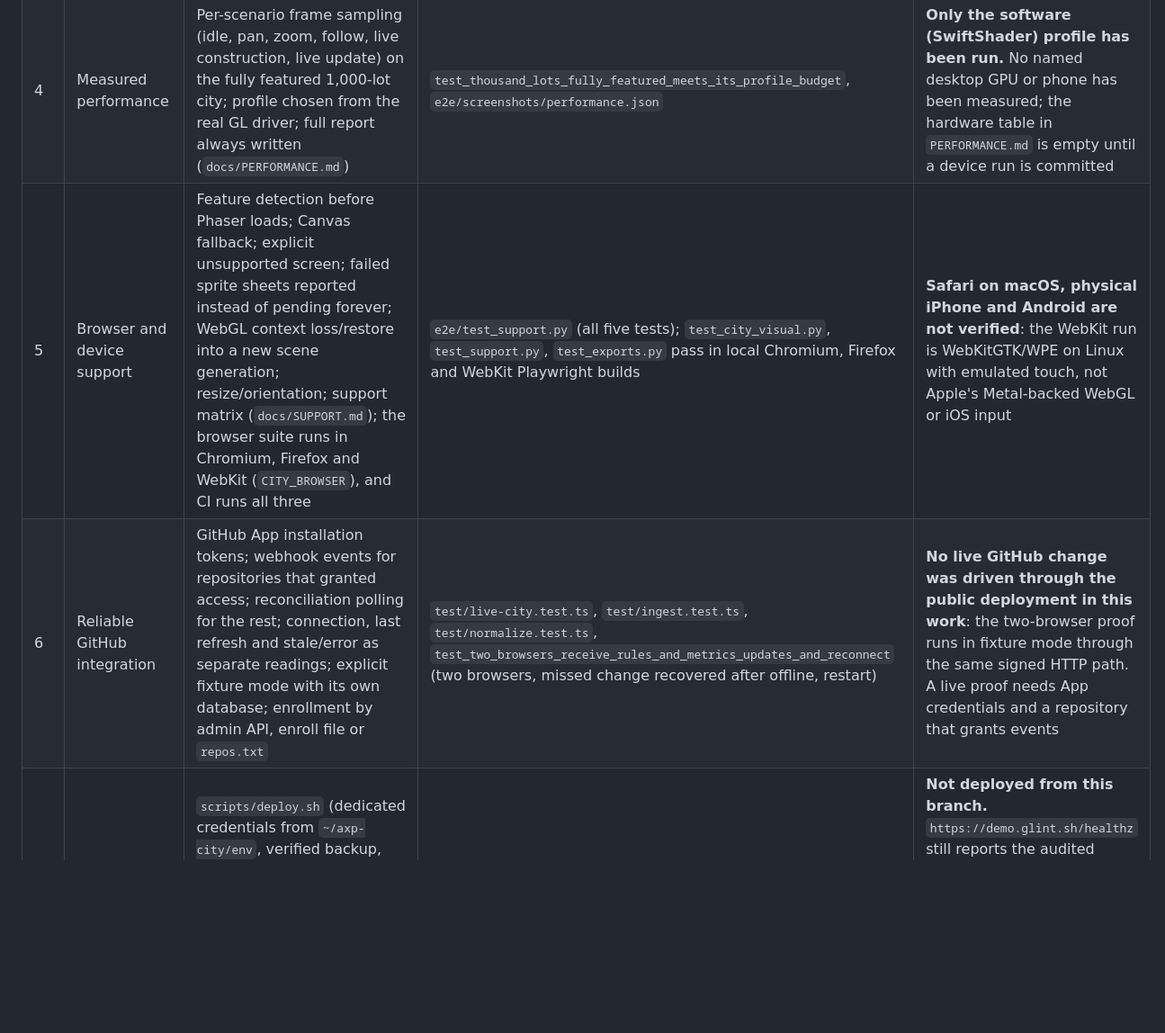
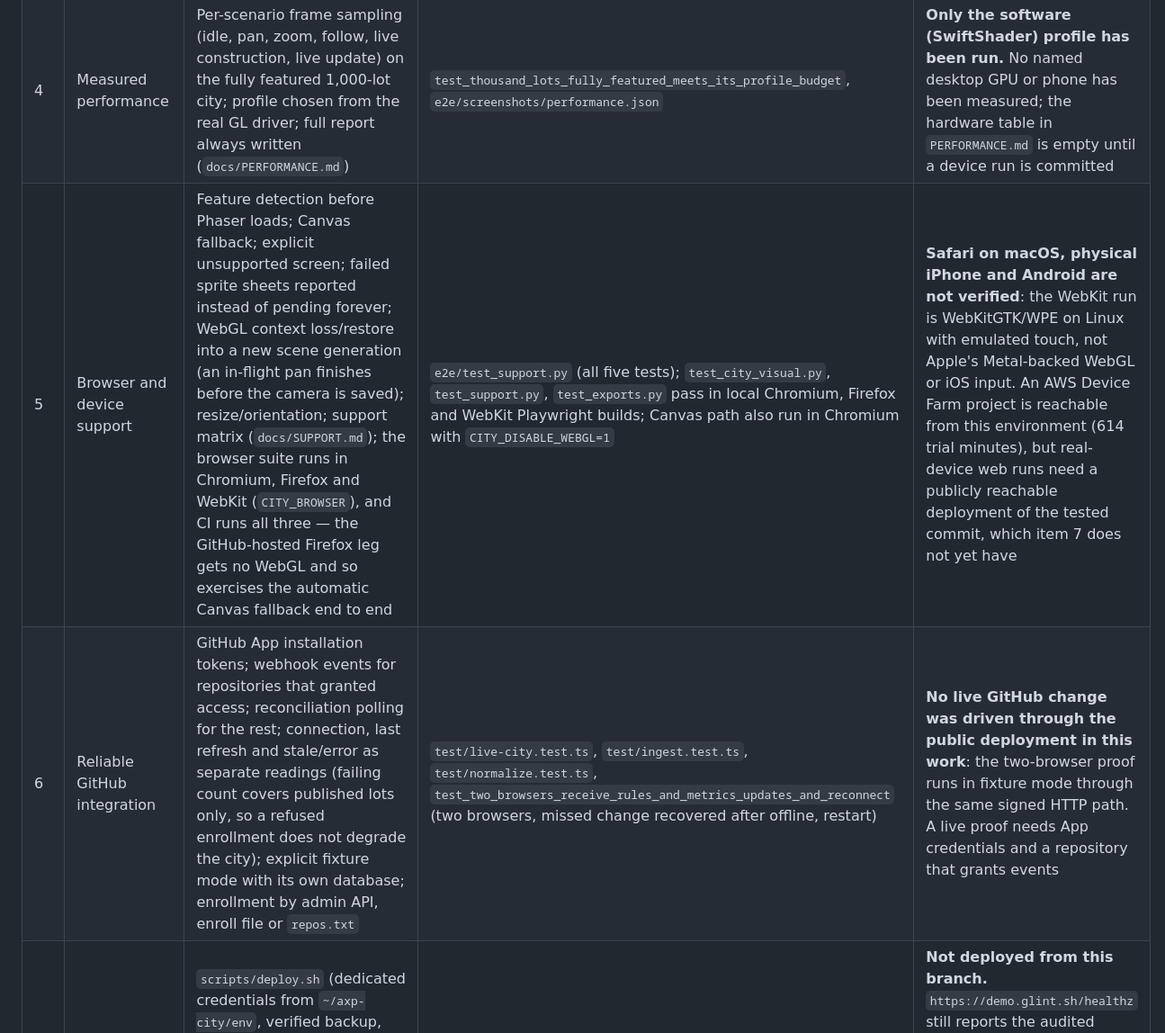
Before and after one commit to maceip/axp-city, a Markdown page: docs/RECONSTRUCTION-STATUS.md, the part around one of its changes. Shown at 90% size. GitHub-like rendering; blank space fills up the shorter version.

Commit message:
docs: Canvas-fallback Firefox leg, pan finish on context loss, published-only failing count, Device Farm limitation
Co-authored-by: rex <rex@stare.network>

```diff
--- a/docs/RECONSTRUCTION-STATUS.md
+++ b/docs/RECONSTRUCTION-STATUS.md
@@ -10,8 +10,8 @@ Companion to [`PHASER-RECONSTRUCTION-HANDOFF.md`](PHASER-RECONSTRUCTION-HANDOFF.
 | 2 | Complete Phaser interface | HUD is a Phaser scene: status plate, MASS bar, searchable census, inspect card, D-pad, zoom, home, overview, compass, interactive minimap, capture/SVG/motion/follow toolbar; one native search input and a hidden accessibility mirror with live regions and real buttons (`game/src/HudScene.ts`, `a11y.ts`); each DOM key event acts exactly once even when Phaser re-dispatches its queue on a slow frame (previously `C` toggled the census twice at low frame rates) | `test_production_routes_use_phaser_and_resolve_all_assets`, `test_hud_pick_pan_zoom_keyboard_inspect_mass_and_census`, `test_mobile_tap_dpad_pinch_and_layout`, `test_resize_and_orientation_relayout_the_hud` | No screen-reader software was driven; accessibility is verified through the DOM mirror's text and focus behaviour |
 | 3 | Rendering that preserves detail | Persistent `ActorSystem` with stable ids and timelines independent of sprites; pooled images/graphics; LRU-cached terrain chunks; on-demand sheet loading with failures reported; no zoom or central-viewport suppression | `test_actors_persist…` (same ids and advanced timeline after leaving and returning), `test_wilderness_and_return_keep_existing_lots_in_place`, `test_sustained_travel_bounds_memory_textures_and_loading` (two laps of the 1,000-lot city: objects, terrain cache, textures, sheet requests and heap all plateau; `sustained-travel.json`) | Hours-long sessions were not profiled — the sustained run is ~25 s of travel; the heap figure comes from Chromium's quantised `performance.memory` and is absent in Firefox/WebKit |
 | 4 | Measured performance | Per-scenario frame sampling (idle, pan, zoom, follow, live construction, live update) on the fully featured 1,000-lot city; profile chosen from the real GL driver; full report always written (`docs/PERFORMANCE.md`) | `test_thousand_lots_fully_featured_meets_its_profile_budget`, `e2e/screenshots/performance.json` | **Only the software (SwiftShader) profile has been run.** No named desktop GPU or phone has been measured; the hardware table in `PERFORMANCE.md` is empty until a device run is committed |
-| 5 | Browser and device support | Feature detection before Phaser loads; Canvas fallback; explicit unsupported screen; failed sprite sheets reported instead of pending forever; WebGL context loss/restore into a new scene generation; resize/orientation; support matrix (`docs/SUPPORT.md`); the browser suite runs in Chromium, Firefox and WebKit (`CITY_BROWSER`), and CI runs all three | `e2e/test_support.py` (all five tests); `test_city_visual.py`, `test_support.py`, `test_exports.py` pass in local Chromium, Firefox and WebKit Playwright builds | **Safari on macOS, physical iPhone and Android are not verified**: the WebKit run is WebKitGTK/WPE on Linux with emulated touch, not Apple's Metal-backed WebGL or iOS input |
-| 6 | Reliable GitHub integration | GitHub App installation tokens; webhook events for repositories that granted access; reconciliation polling for the rest; connection, last refresh and stale/error as separate readings; explicit fixture mode with its own database; enrollment by admin API, enroll file or `repos.txt` | `test/live-city.test.ts`, `test/ingest.test.ts`, `test/normalize.test.ts`, `test_two_browsers_receive_rules_and_metrics_updates_and_reconnect` (two browsers, missed change recovered after offline, restart) | **No live GitHub change was driven through the public deployment in this work**: the two-browser proof runs in fixture mode through the same signed HTTP path. A live proof needs App credentials and a repository that grants events |
+| 5 | Browser and device support | Feature detection before Phaser loads; Canvas fallback; explicit unsupported screen; failed sprite sheets reported instead of pending forever; WebGL context loss/restore into a new scene generation (an in-flight pan finishes before the camera is saved); resize/orientation; support matrix (`docs/SUPPORT.md`); the browser suite runs in Chromium, Firefox and WebKit (`CITY_BROWSER`), and CI runs all three — the GitHub-hosted Firefox leg gets no WebGL and so exercises the automatic Canvas fallback end to end | `e2e/test_support.py` (all five tests); `test_city_visual.py`, `test_support.py`, `test_exports.py` pass in local Chromium, Firefox and WebKit Playwright builds; Canvas path also run in Chromium with `CITY_DISABLE_WEBGL=1` | **Safari on macOS, physical iPhone and Android are not verified**: the WebKit run is WebKitGTK/WPE on Linux with emulated touch, not Apple's Metal-backed WebGL or iOS input. An AWS Device Farm project is reachable from this environment (614 trial minutes), but real-device web runs need a publicly reachable deployment of the tested commit, which item 7 does not yet have |
+| 6 | Reliable GitHub integration | GitHub App installation tokens; webhook events for repositories that granted access; reconciliation polling for the rest; connection, last refresh and stale/error as separate readings (failing count covers published lots only, so a refused enrollment does not degrade the city); explicit fixture mode with its own database; enrollment by admin API, enroll file or `repos.txt` | `test/live-city.test.ts`, `test/ingest.test.ts`, `test/normalize.test.ts`, `test_two_browsers_receive_rules_and_metrics_updates_and_reconnect` (two browsers, missed change recovered after offline, restart) | **No live GitHub change was driven through the public deployment in this work**: the two-browser proof runs in fixture mode through the same signed HTTP path. A live proof needs App credentials and a repository that grants events |
 | 7 | Production configuration and deployment | `scripts/deploy.sh` (dedicated credentials from `~/axp-city/env`, verified backup, readiness and exact-revision gate, loopback and public verification, automatic rollback), `scripts/rollback.sh`, `scripts/backup-city.mjs`, `scripts/verify-city.mjs`, `.github/workflows/deploy.yml`; `start-city.sh` no longer borrows the `gh` login | Scripts are exercised for syntax and against a local server by `verify-city.mjs`; unit tests cover admin authorization | **Not deployed from this branch.** `https://demo.glint.sh/healthz` still reports the audited baseline `33de3b5` and `/readyz` returns 404. This environment has no SSH access to `secure.build`; the deploy workflow needs `CITY_DEPLOY_*` secrets and the server needs `~/axp-city/env`. Rollback and the public browser path were therefore not exercised against production |
 | 8 | Durable storage and event processing | SQLite store (WAL, transactional, schema and layout versions, mode guard); legacy JSON import preserving every address; deliveries persisted before `202`; worker with retry schedule, duplicate protection, coalescing without drops; retention pruning; proxy-aware rate limiting; effective config in the log and `/api/city/status` | `test/city-store.test.ts` (restart, migration, schema refusal, queue lifecycle, backup + restore to another path, failed write never published), `test/live-city.test.ts` (duplicates, concurrency, slow GitHub timeout, incomplete refresh, coalescing), `test/webhooks.test.ts` (rate limit config takes effect, trusted proxies) | No sustained load test was run; log retention is by SQLite pruning, process logs are left to systemd/journald. Off-host backup copying is the operator's schedule |
 | 9 | Public-data boundaries | Resolver refuses private/unknown visibility; withdrawal on private/deleted/inaccessible or admin removal removes the lot from snapshot, stream (`lot_removed`), history, events, SVG/JSON exports while keeping the address reserved | `test/live-city.test.ts` "withdraws public data…", `test/city-store.test.ts`, `test_rename_keeps_the_address_and_removal_keeps_neighbours` | Tested with mocked GitHub visibility; not against a real repository flipping to private |
```
Also changed, not shown: other parts of docs/RECONSTRUCTION-STATUS.md (+1 -1 lines), docs/SUPPORT.md (+2 -1 lines), docs/WEBHOOKS.md (+1 -1 lines).
